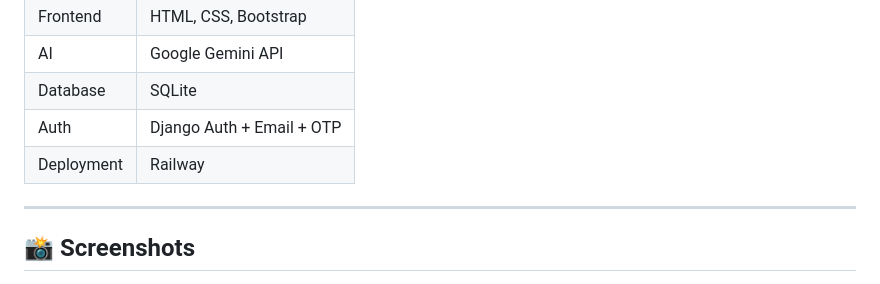
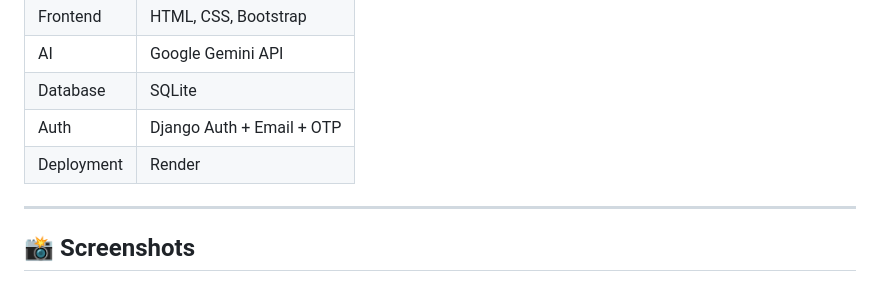
Before and after one commit to Subhhhhhh/Dharma_AI, a Markdown page: README.md, the part around the change. GitHub-like rendering.

Commit message:
Update deployment platform from Railway to Render

```diff
--- a/README.md
+++ b/README.md
@@ -111,7 +111,7 @@ Frontend | HTML, CSS, Bootstrap
 AI | Google Gemini API
 Database | SQLite
 Auth | Django Auth + Email + OTP
-Deployment | Railway
+Deployment | Render
 
 ---
 
```
